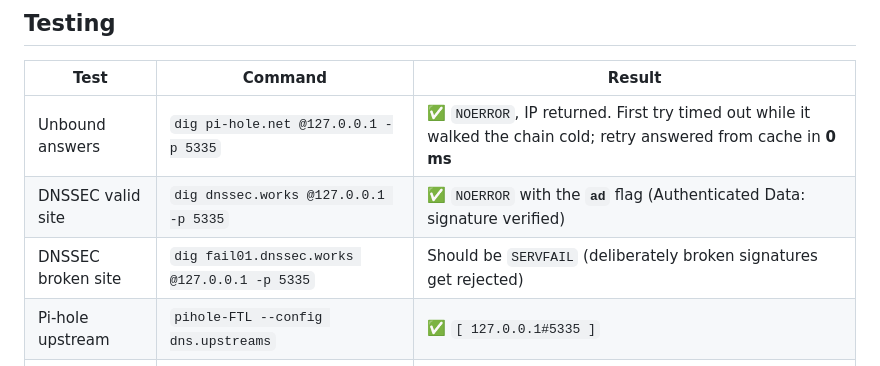
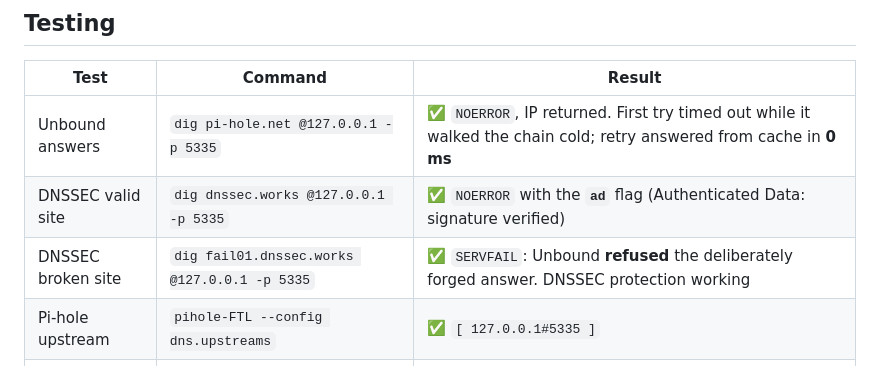
Before and after one commit to alonzogreen0304/Homelab, a Markdown page: unbound.md, the part around the change. GitHub-like rendering.

Commit message:
Unbound: confirm DNSSEC rejects forged answers
Co-Authored-By: Claude Opus 5.5 <noreply@anthropic.com>
Claude-Session: https://claude.ai/code/session_01J8ntNCbEGKPJnhWt1jA3U3

```diff
--- a/unbound.md
+++ b/unbound.md
@@ -56,7 +56,7 @@ sudo docker exec pihole pihole-FTL --config dns.upstreams '["127.0.0.1#5335"]'
 |---|---|---|
 | Unbound answers | `dig pi-hole.net @127.0.0.1 -p 5335` | ✅ `NOERROR`, IP returned. First try timed out while it walked the chain cold; retry answered from cache in **0 ms** |
 | DNSSEC valid site | `dig dnssec.works @127.0.0.1 -p 5335` | ✅ `NOERROR` with the **`ad`** flag (Authenticated Data: signature verified) |
-| DNSSEC broken site | `dig fail01.dnssec.works @127.0.0.1 -p 5335` | Should be `SERVFAIL` (deliberately broken signatures get rejected) |
+| DNSSEC broken site | `dig fail01.dnssec.works @127.0.0.1 -p 5335` | ✅ `SERVFAIL`: Unbound **refused** the deliberately forged answer. DNSSEC protection working |
 | Pi-hole upstream | `pihole-FTL --config dns.upstreams` | ✅ `[ 127.0.0.1#5335 ]` |
 | Full chain | `dig espn.com @127.0.0.1 +short` | ✅ IPs returned through Pi-hole → Unbound |
 
```
